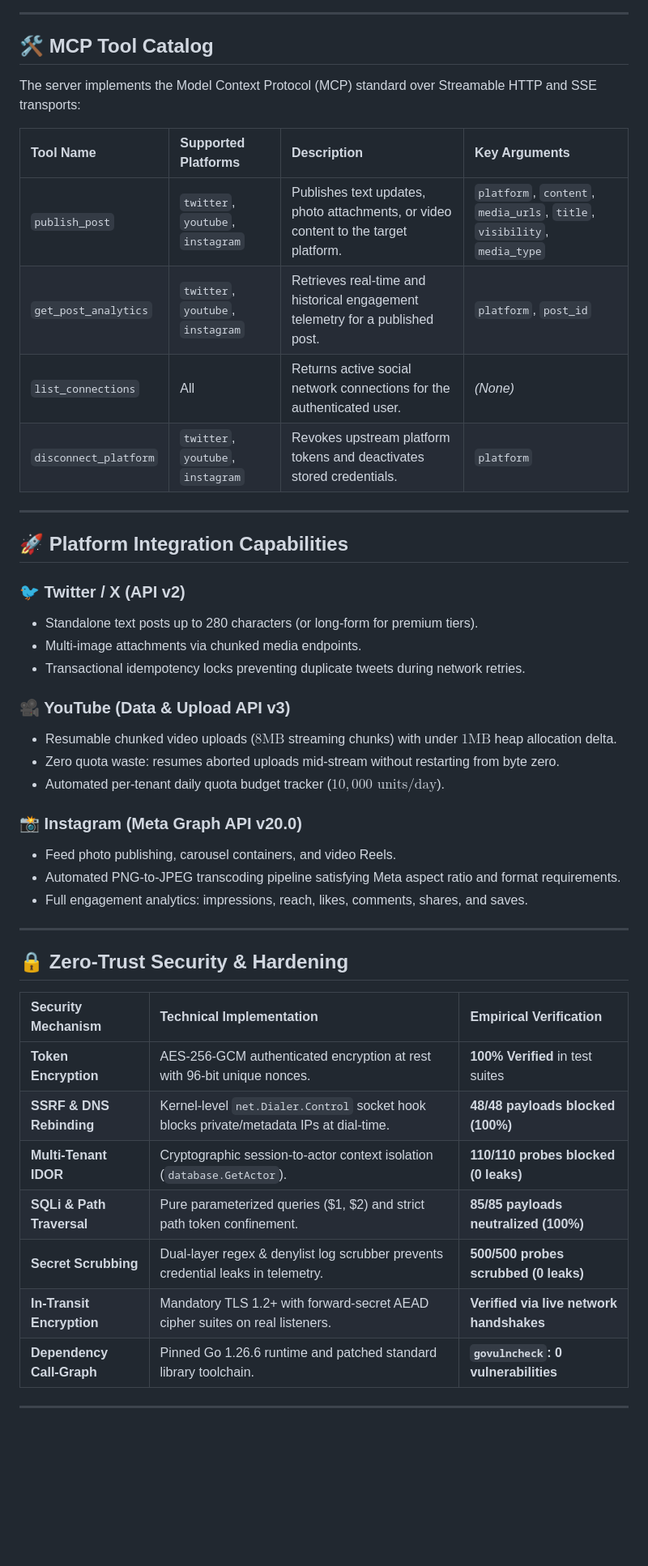
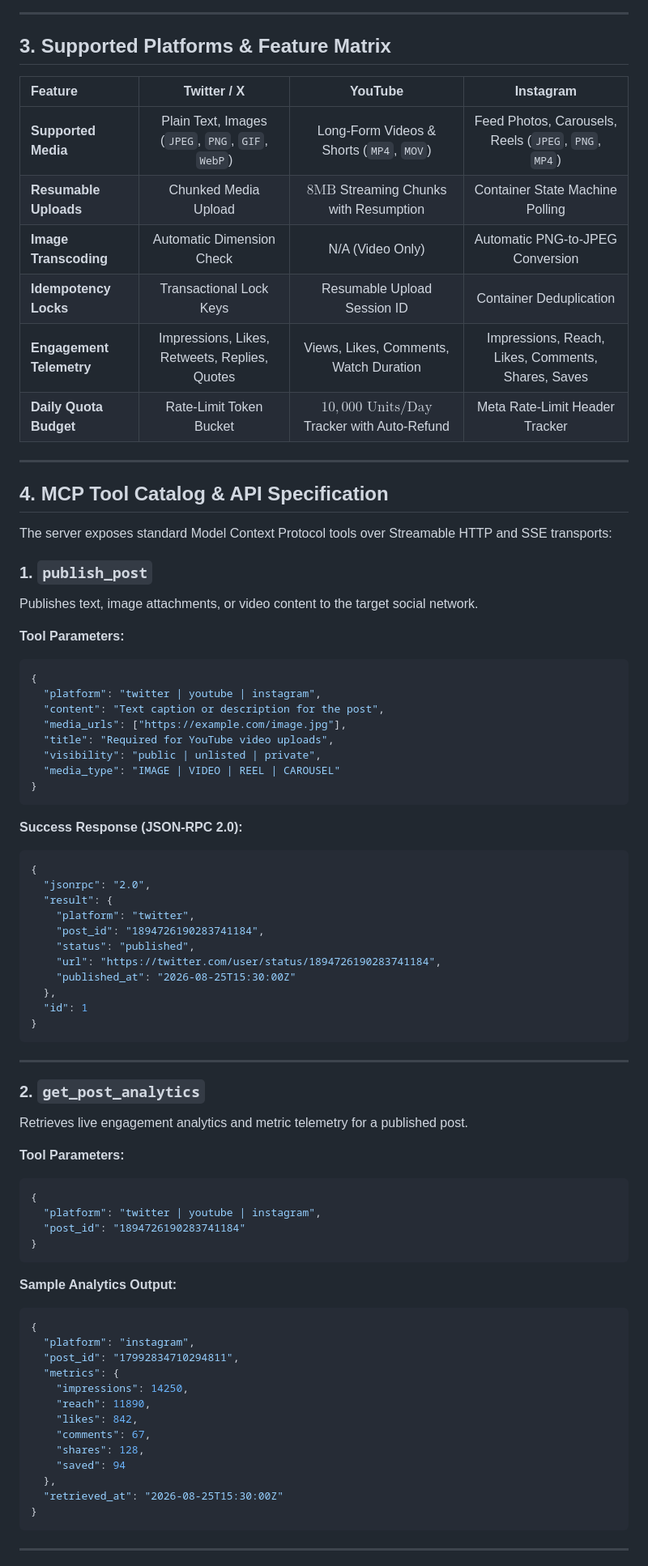
Before and after one commit to kuldeep-poonia/social-publish-mcp-server, a Markdown page: README.md, the part around one of its changes. Shown at 81% size. Rendered like a GitHub page; blank space fills up the shorter version.

Commit message:
docs: fix Mermaid syntax in sequence diagram, remove buzzwords, and expand comprehensive technical documentation

````diff
--- a/README.md
+++ b/README.md
@@ -82,49 +88,82 @@ flowchart TD
 
 ---
 
-## 🛠️ MCP Tool Catalog
+## 3. Supported Platforms & Feature Matrix
 
-The server implements the Model Context Protocol (MCP) standard over Streamable HTTP and SSE transports:
-
-| Tool Name | Supported Platforms | Description | Key Arguments |
-| :--- | :--- | :--- | :--- |
-| `publish_post` | `twitter`, `youtube`, `instagram` | Publishes text updates, photo attachments, or video content to the target platform. | `platform`, `content`, `media_urls`, `title`, `visibility`, `media_type` |
-| `get_post_analytics` | `twitter`, `youtube`, `instagram` | Retrieves real-time and historical engagement telemetry for a published post. | `platform`, `post_id` |
-| `list_connections` | All | Returns active social network connections for the authenticated user. | *(None)* |
-| `disconnect_platform` | `twitter`, `youtube`, `instagram` | Revokes upstream platform tokens and deactivates stored credentials. | `platform` |
+| Feature | Twitter / X | YouTube | Instagram |
+| :--- | :---: | :---: | :---: |
+| **Supported Media** | Plain Text, Images (`JPEG`, `PNG`, `GIF`, `WebP`) | Long-Form Videos & Shorts (`MP4`, `MOV`) | Feed Photos, Carousels, Reels (`JPEG`, `PNG`, `MP4`) |
+| **Resumable Uploads** | Chunked Media Upload | $8\text{MB}$ Streaming Chunks with Resumption | Container State Machine Polling |
+| **Image Transcoding** | Automatic Dimension Check | N/A (Video Only) | Automatic PNG-to-JPEG Conversion |
+| **Idempotency Locks** | Transactional Lock Keys | Resumable Upload Session ID | Container Deduplication |
+| **Engagement Telemetry** | Impressions, Likes, Retweets, Replies, Quotes | Views, Likes, Comments, Watch Duration | Impressions, Reach, Likes, Comments, Shares, Saves |
+| **Daily Quota Budget** | Rate-Limit Token Bucket | $10{,}000\text{ Units/Day}$ Tracker with Auto-Refund | Meta Rate-Limit Header Tracker |
 
 ---
 
-## 🚀 Platform Integration Capabilities
+## 4. MCP Tool Catalog & API Specification
 
-### 🐦 Twitter / X (API v2)
-- Standalone text posts up to 280 characters (or long-form for premium tiers).
-- Multi-image attachments via chunked media endpoints.
-- Transactional idempotency locks preventing duplicate tweets during network retries.
+The server exposes standard Model Context Protocol tools over Streamable HTTP and SSE transports:
 
-### 🎥 YouTube (Data & Upload API v3)
-- Resumable chunked video uploads ($8\text{MB}$ streaming chunks) with under $1\text{MB}$ heap allocation delta.
-- Zero quota waste: resumes aborted uploads mid-stream without restarting from byte zero.
-- Automated per-tenant daily quota budget tracker ($10{,}000\text{ units/day}$).
+### 1. `publish_post`
+Publishes text, image attachments, or video content to the target social network.
 
-### 📸 Instagram (Meta Graph API v20.0)
-- Feed photo publishing, carousel containers, and video Reels.
-- Automated PNG-to-JPEG transcoding pipeline satisfying Meta aspect ratio and format requirements.
-- Full engagement analytics: impressions, reach, likes, comments, shares, and saves.
+**Tool Parameters:**
+```json
+{
+  "platform": "twitter | youtube | instagram",
+  "content": "Text caption or description for the post",
+  "media_urls": ["https://example.com/image.jpg"],
+  "title": "Required for YouTube video uploads",
+  "visibility": "public | unlisted | private",
+  "media_type": "IMAGE | VIDEO | REEL | CAROUSEL"
+}
+```
+
+**Success Response (JSON-RPC 2.0):**
+```json
+{
+  "jsonrpc": "2.0",
+  "result": {
+    "platform": "twitter",
+    "post_id": "1894726190283741184",
+    "status": "published",
+    "url": "https://twitter.com/user/status/1894726190283741184",
+    "published_at": "2026-08-25T15:30:00Z"
+  },
+  "id": 1
+}
+```
 
 ---
 
-## 🔒 Zero-Trust Security & Hardening
+### 2. `get_post_analytics`
+Retrieves live engagement analytics and metric telemetry for a published post.
 
-| Security Mechanism | Technical Implementation | Empirical Verification |
-| :--- | :--- | :--- |
-| **Token Encryption** | AES-256-GCM authenticated encryption at rest with 96-bit unique nonces. | **100% Verified** in test suites |
-| **SSRF & DNS Rebinding** | Kernel-level `net.Dialer.Control` socket hook blocks private/metadata IPs at dial-time. | **48/48 payloads blocked (100%)** |
-| **Multi-Tenant IDOR** | Cryptographic session-to-actor context isolation (`database.GetActor`). | **110/110 probes blocked (0 leaks)** |
-| **SQLi & Path Traversal** | Pure parameterized queries ($1, $2) and strict path token confinement. | **85/85 payloads neutralized (100%)** |
-| **Secret Scrubbing** | Dual-layer regex & denylist log scrubber prevents credential leaks in telemetry. | **500/500 probes scrubbed (0 leaks)** |
-| **In-Transit Encryption** | Mandatory TLS 1.2+ with forward-secret AEAD cipher suites on real listeners. | **Verified via live network handshakes** |
-| **Dependency Call-Graph** | Pinned Go 1.26.6 runtime and patched standard library toolchain. | **`govulncheck`: 0 vulnerabilities** |
+**Tool Parameters:**
+```json
+{
+  "platform": "twitter | youtube | instagram",
+  "post_id": "1894726190283741184"
+}
+```
+
+**Sample Analytics Output:**
+```json
+{
+  "platform": "instagram",
+  "post_id": "17992834710294811",
+  "metrics": {
+    "impressions": 14250,
+    "reach": 11890,
+    "likes": 842,
+    "comments": 67,
+    "shares": 128,
+    "saved": 94
+  },
+  "retrieved_at": "2026-08-25T15:30:00Z"
+}
+```
 
 ---
 
````
Also changed, not shown: other parts of README.md (+117 -49 lines), ARCHITECTURE.md (+5 -5 lines).
